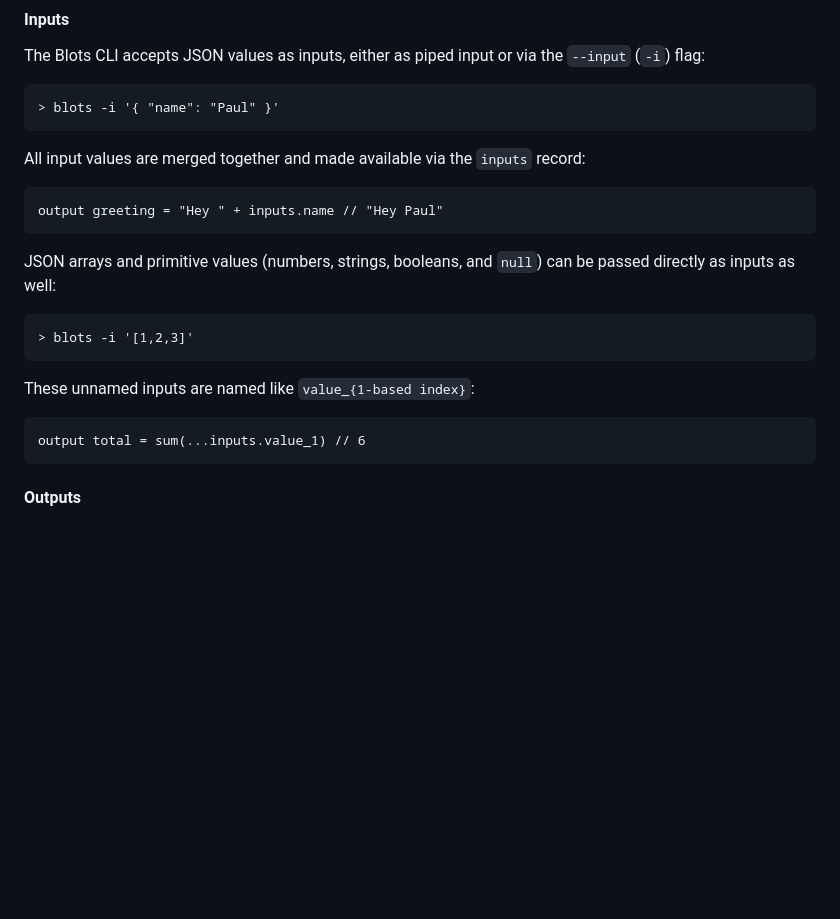
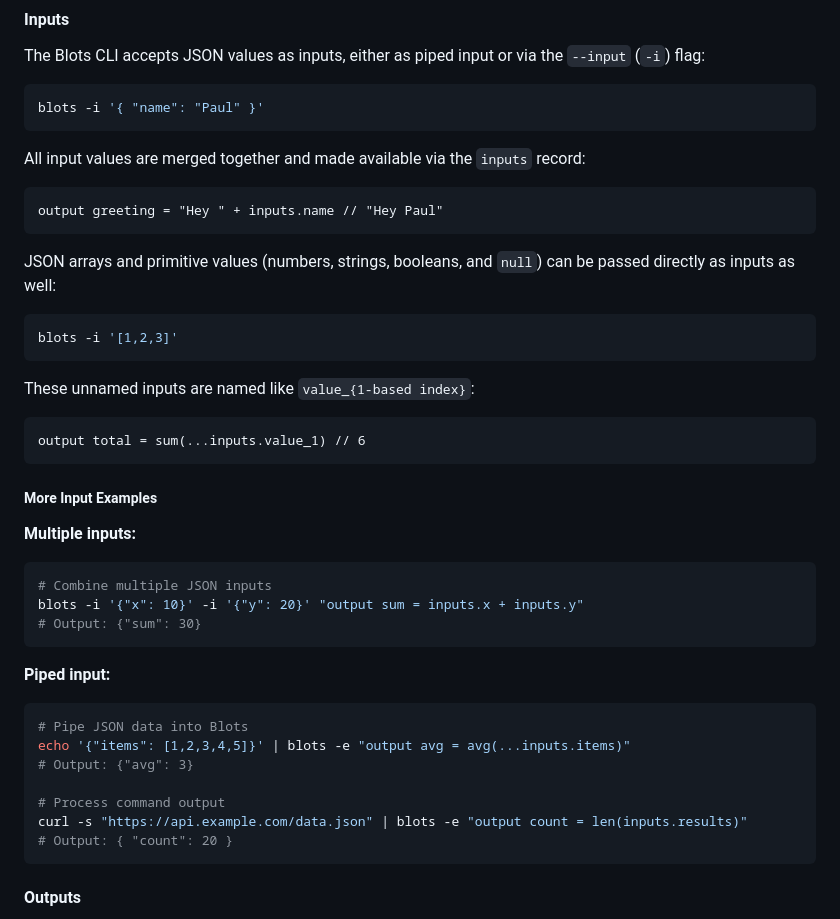
Before and after one commit to paul-russo/blots-lang, a Markdown page: README.md, the part around one of its changes. Drawn GitHub-style; blank space fills up the shorter version.

````diff
--- a/README.md
+++ b/README.md
@@ -88,8 +88,8 @@ Some things to note about `do` blocks:
 #### Inputs
 
 The Blots CLI accepts JSON values as inputs, either as piped input or via the `--input` (`-i`) flag:
-```
-> blots -i '{ "name": "Paul" }'
+```bash
+blots -i '{ "name": "Paul" }'
 ```
 
 All input values are merged together and made available via the `inputs` record:
@@ -98,14 +98,35 @@ output greeting = "Hey " + inputs.name // "Hey Paul"
 ```
 
 JSON arrays and primitive values (numbers, strings, booleans, and `null`) can be passed directly as inputs as well:
-```
-> blots -i '[1,2,3]'
+```bash
+blots -i '[1,2,3]'
 ```
 
 These unnamed inputs are named like `value_{1-based index}`:
 ```blots
 output total = sum(...inputs.value_1) // 6
 ```
+
+##### More Input Examples
+
+**Multiple inputs:**
+```bash
+# Combine multiple JSON inputs
+blots -i '{"x": 10}' -i '{"y": 20}' "output sum = inputs.x + inputs.y"
+# Output: {"sum": 30}
+```
+
+**Piped input:**
+```bash
+# Pipe JSON data into Blots
+echo '{"items": [1,2,3,4,5]}' | blots -e "output avg = avg(...inputs.items)"
+# Output: {"avg": 3}
+
+# Process command output
+curl -s "https://api.example.com/data.json" | blots -e "output count = len(inputs.results)"
+# Output: { "count": 20 }
+```
+
 
 #### Outputs
 
````
Also changed, not shown: other parts of README.md (+36 -0 lines), blots/README.md (+61 -4 lines).
